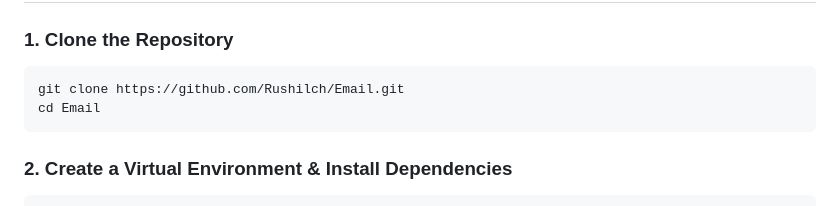
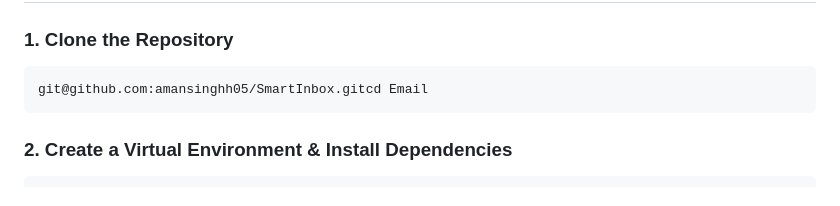
Before and after one commit to amansinghh05/SmartInbox, a Markdown page: README.md, the part around the change. Drawn GitHub-style.

````diff
--- a/README.md
+++ b/README.md
@@ -32,8 +32,7 @@ It combines everyday email features with intelligent tools powered by the **Groq
 
 ### 1. Clone the Repository
 ```bash
-git clone https://github.com/Rushilch/Email.git
-cd Email
+git@github.com:amansinghh05/SmartInbox.gitcd Email
 ```
 
 ### 2. Create a Virtual Environment & Install Dependencies
````
